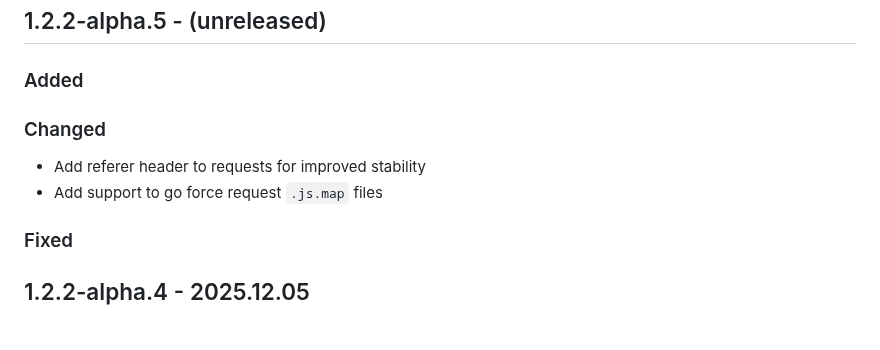
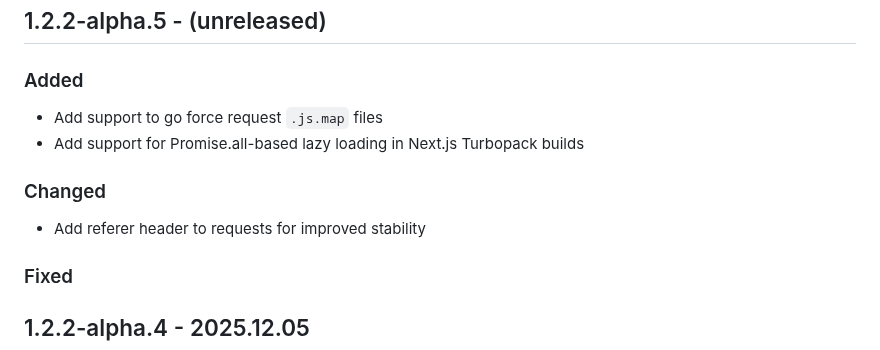
Before and after one commit to shriyanss/js-recon, a Markdown page: CHANGELOG.md, the part around the change. GitHub-like rendering.

Commit message:
feat: reorganize CHANGELOG entries and move sourcemap brute-forcing to Added section
- Moved `.js.map` file brute-forcing from Changed to Added section
- Added entry for Promise.all-based lazy loading support in Next.js Turbopack builds
- Reordered entries for better categorization of new features vs changes

```diff
--- a/CHANGELOG.md
+++ b/CHANGELOG.md
@@ -3,11 +3,12 @@
 ## 1.2.2-alpha.5 - (unreleased)
 
 ### Added
+- Add support to go force request `.js.map` files
+- Add support for Promise.all-based lazy loading in Next.js Turbopack builds
 
 ### Changed
 
 - Add referer header to requests for improved stability
-- Add support to go force request `.js.map` files
 
 ### Fixed
 
```
